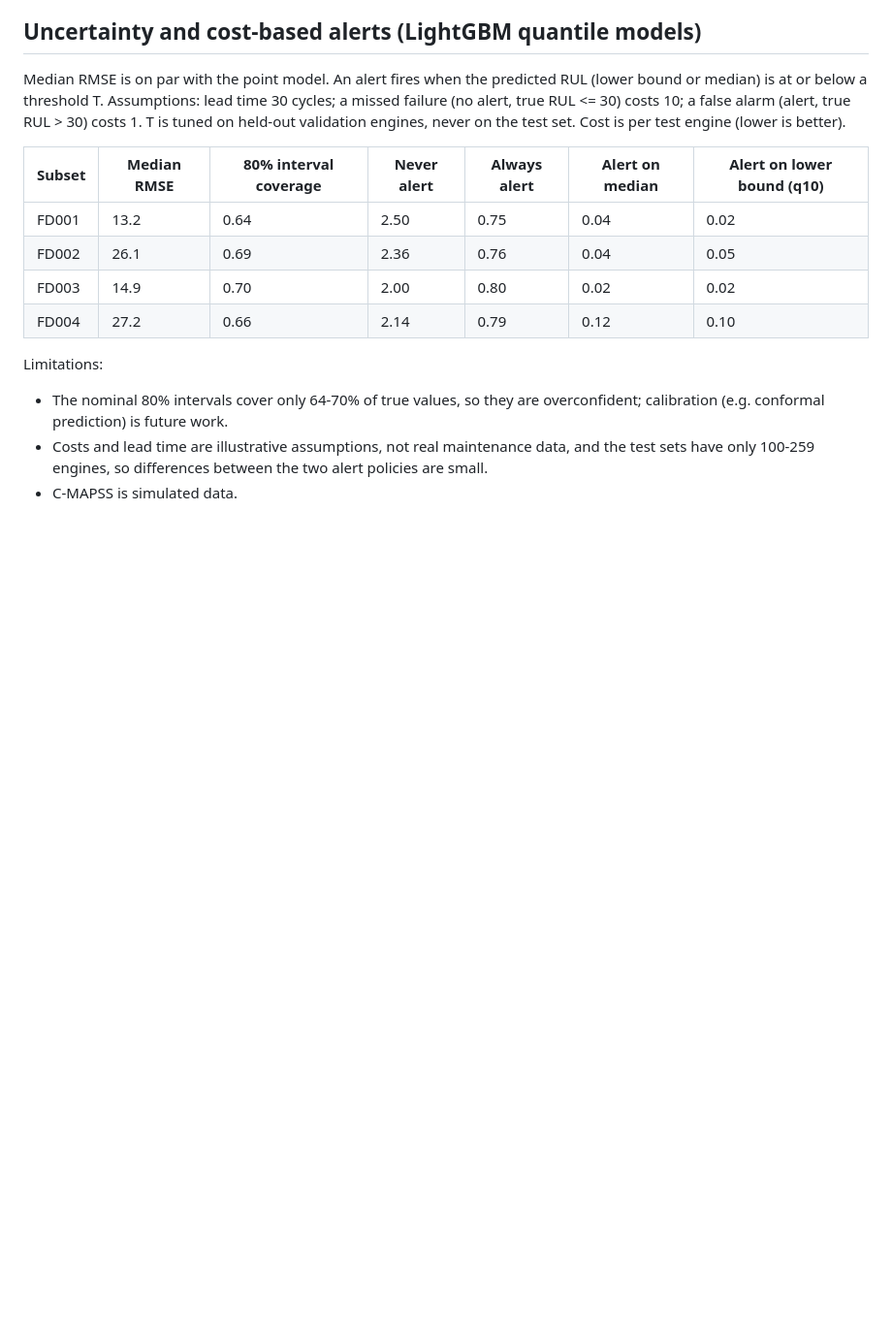
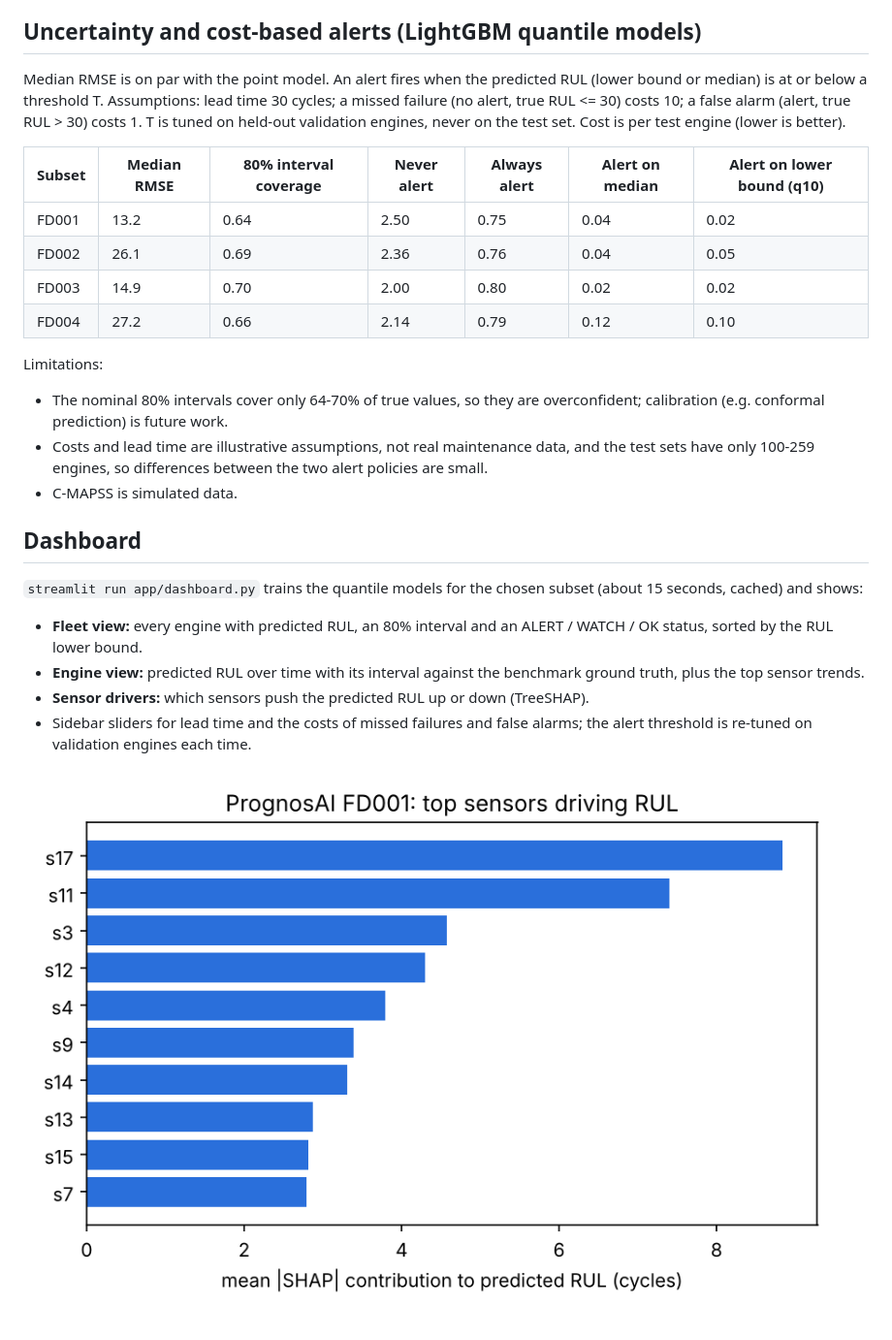
Before and after one commit to Wadud-Ansari/PrognosAI, a Markdown page: README.md, the part around one of its changes. Shown at 97% size. GitHub-like rendering; pictures changed too: reports/sensor_importance_FD001.png (added); blank space fills up the shorter version.

Commit message:
Add SHAP sensor importance and Streamlit dashboard

```diff
--- a/README.md
+++ b/README.md
@@ -59,3 +62,14 @@ Limitations:
 - The nominal 80% intervals cover only 64-70% of true values, so they are overconfident; calibration (e.g. conformal prediction) is future work.
 - Costs and lead time are illustrative assumptions, not real maintenance data, and the test sets have only 100-259 engines, so differences between the two alert policies are small.
 - C-MAPSS is simulated data.
+
+
+## Dashboard
+
+`streamlit run app/dashboard.py` trains the quantile models for the chosen subset (about 15 seconds, cached) and shows:
+- **Fleet view:** every engine with predicted RUL, an 80% interval and an ALERT / WATCH / OK status, sorted by the RUL lower bound.
+- **Engine view:** predicted RUL over time with its interval against the benchmark ground truth, plus the top sensor trends.
+- **Sensor drivers:** which sensors push the predicted RUL up or down (TreeSHAP).
+- Sidebar sliders for lead time and the costs of missed failures and false alarms; the alert threshold is re-tuned on validation engines each time.
+
+![Top sensors](reports/sensor_importance_FD001.png)
```
Also changed, not shown: other parts of README.md (+5 -2 lines), 7 other files.
